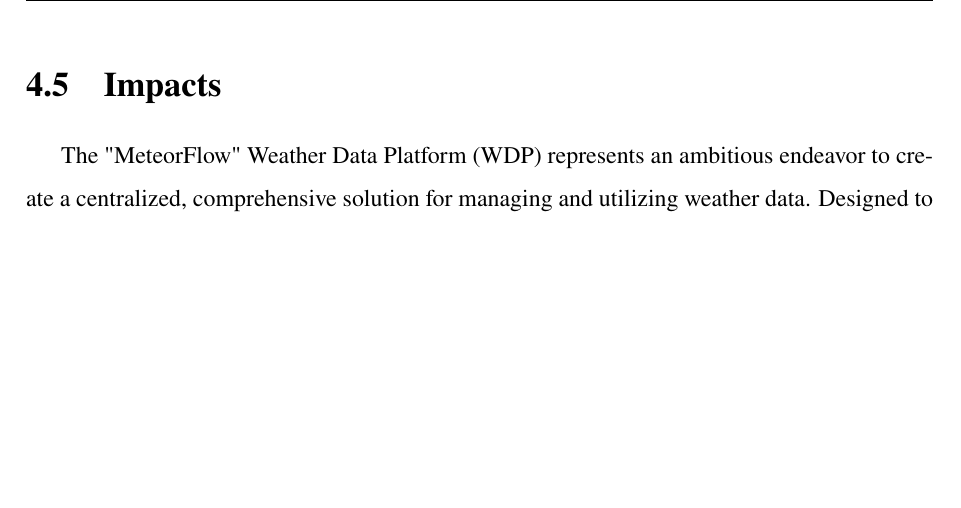
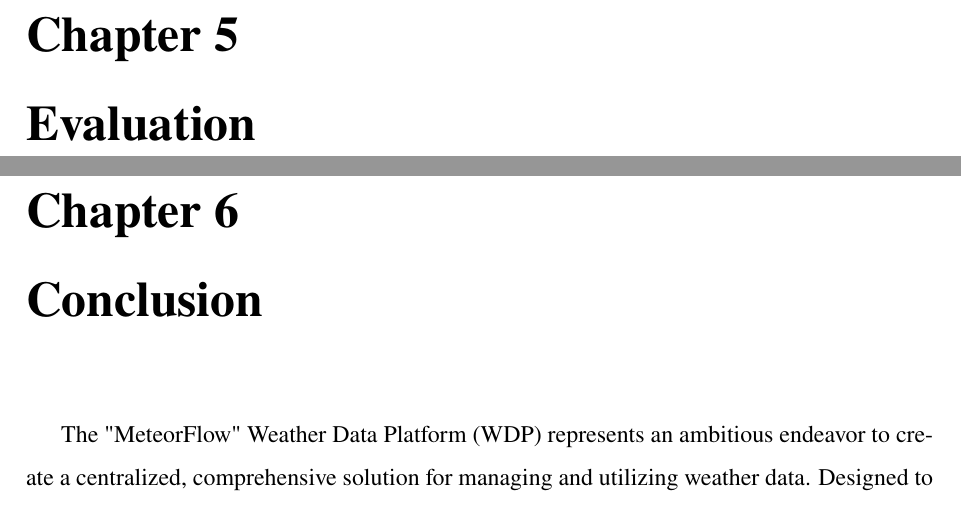
Before and after one commit to MeteorFlow/Thesis-Dissertation, a LaTeX thesis (main.tex): part of page 83 of 88 before the commit and two parts of pages 83 and 84 of 88 after it, the two joined at a grey line, cut at the place of the change, the shorter picture padded with empty space. Compiled offline with pdfLaTeX.

Commit message:
Change conclusion

```diff
--- a/main.tex
+++ b/main.tex
@@ -370,8 +370,7 @@
 \input{Chapters/4.4-datastore.tex}
 
 \newpage
-\section{Impacts}
-\input{Chapters/6-upgrade}
+\chapter{Evaluation}
 
 \newpage
 \chapter{Conclusion}
```
Also changed, not shown: main.tex (1 more changed lines).
